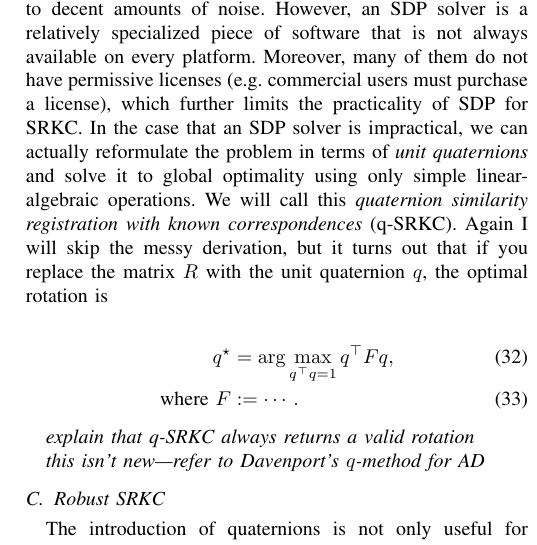
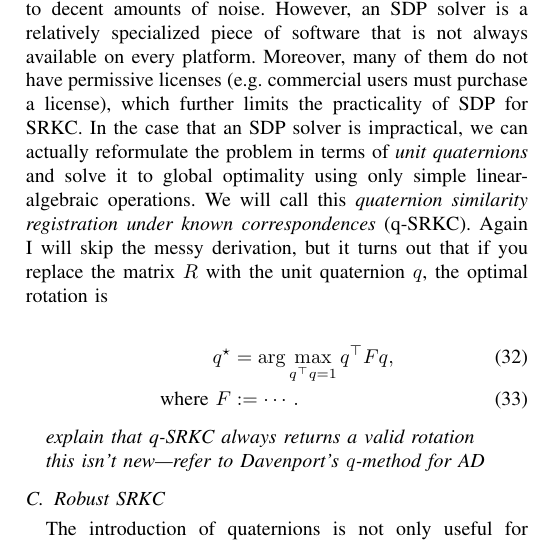
Before and after one commit to josephrhobbs/towards-convex-calibration, a LaTeX paper (report/calibration.tex): part of one column of page 4 of 4, cut so that both start at the same text. Compiled offline with pdfLaTeX; a missing font is replaced by an installed copy or a similar font; a LaTeX package or settings file that is missing is left out.

Commit message:
Update README.md and report

```diff
--- a/report/calibration.tex
+++ b/report/calibration.tex
@@ -235,7 +235,7 @@ This is easily solved using an ``off-the-shelf" semidefinite programming (SDP) s
 
 \subsection{Quaternion SRKC}
 
-Our semidefinite programming solution to SRKC is tolerant to decent amounts of noise.  However, an SDP solver is a relatively specialized piece of software that is not always available on every platform.  Moreover, many of them do not have permissive licenses (e.g. commercial users must purchase a license), which further limits the practicality of SDP for SRKC.  In the case that an SDP solver is impractical, we can actually reformulate the problem in terms of \textit{unit quaternions} and solve it to global optimality using only simple linear-algebraic operations.  We will call this \textit{quaternion similarity registration with known correspondences} (q-SRKC).  Again I will skip the messy derivation, but it turns out that if you replace the matrix \( R \) with the unit quaternion \( q \), the optimal rotation is
+Our semidefinite programming solution to SRKC is tolerant to decent amounts of noise.  However, an SDP solver is a relatively specialized piece of software that is not always available on every platform.  Moreover, many of them do not have permissive licenses (e.g. commercial users must purchase a license), which further limits the practicality of SDP for SRKC.  In the case that an SDP solver is impractical, we can actually reformulate the problem in terms of \textit{unit quaternions} and solve it to global optimality using only simple linear-algebraic operations.  We will call this \textit{quaternion similarity registration under known correspondences} (q-SRKC).  Again I will skip the messy derivation, but it turns out that if you replace the matrix \( R \) with the unit quaternion \( q \), the optimal rotation is
 
 \begin{align}
 	q^\star &= \arg \max_{q^\top q = 1} q^\top F q , \\
```
Also changed, not shown: README.md, report/calibration.pdf, report/calibration.tex (2 more changed lines).
